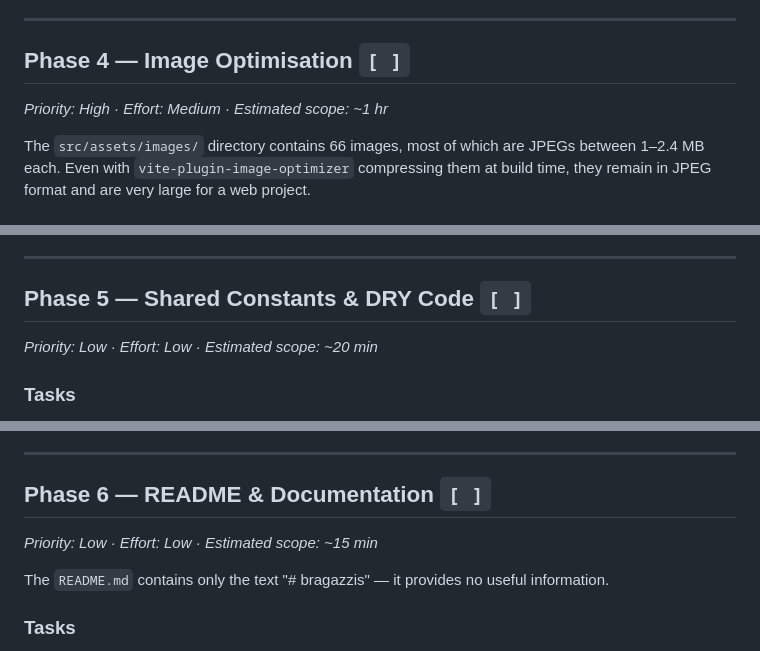
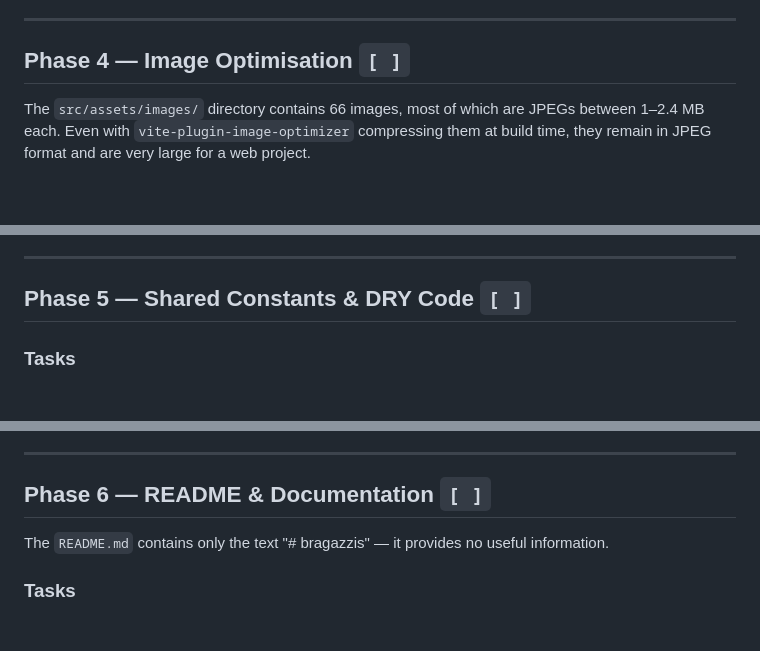
Before and after one commit to dencoseca/bragazzis, a Markdown page: improvement-plan.md, 3 parts joined by grey strips. Rendered like a GitHub page; blank space fills up the shorter version.

```diff
--- a/improvement-plan.md
+++ b/improvement-plan.md
@@ -105,8 +99,6 @@ _Priority: Medium · Effort: Low · Estimated scope: ~30 min_
 ---
 
 ## Phase 4 — Image Optimisation `[ ]`
-
-_Priority: High · Effort: Medium · Estimated scope: ~1 hr_
 
 The `src/assets/images/` directory contains 66 images, most of which are JPEGs between 1–2.4 MB each. Even with `vite-plugin-image-optimizer` compressing them at build time, they remain in JPEG format and are very large for a web project.
 
@@ -129,8 +121,6 @@ The `src/assets/images/` directory contains 66 images, most of which are JPEGs b
 
 ## Phase 5 — Shared Constants & DRY Code `[ ]`
 
-_Priority: Low · Effort: Low · Estimated scope: ~20 min_
-
 ### Tasks
 
 - **Extract `smoothTransition`** — it is defined separately in both `Cover.tsx` and `Header.tsx` with slightly different values. Extract into a shared animation constants file (e.g. `src/constants/animations.ts`) to keep motion config DRY.
@@ -145,8 +135,6 @@ _Priority: Low · Effort: Low · Estimated scope: ~20 min_
 ---
 
 ## Phase 6 — README & Documentation `[ ]`
-
-_Priority: Low · Effort: Low · Estimated scope: ~15 min_
 
 The `README.md` contains only the text "# bragazzis" — it provides no useful information.
 
```
Also changed, not shown: other parts of improvement-plan.md (+0 -8 lines).
